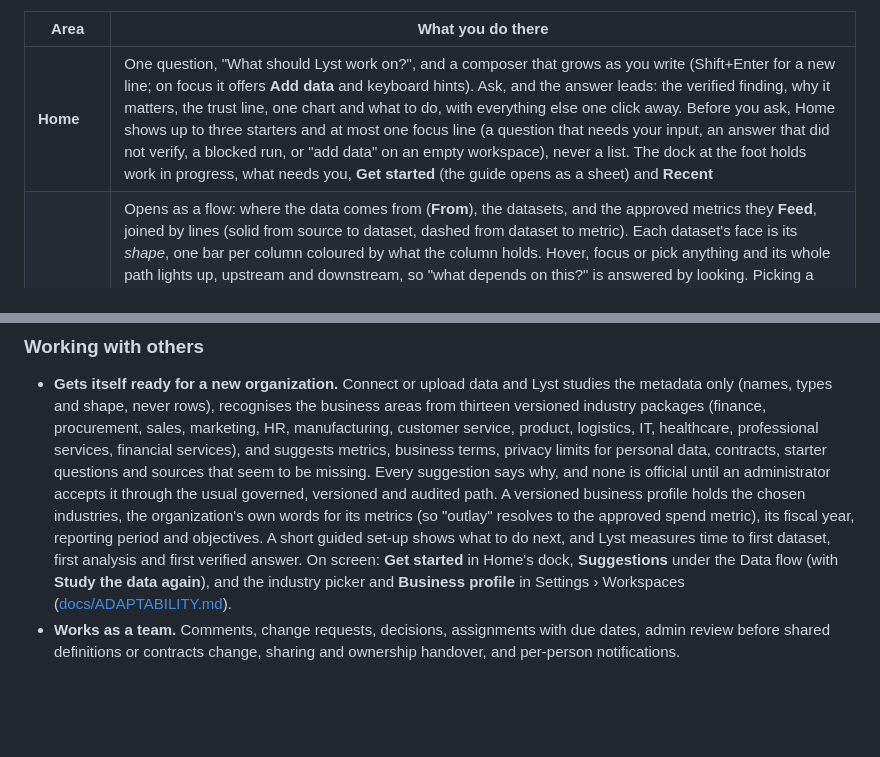
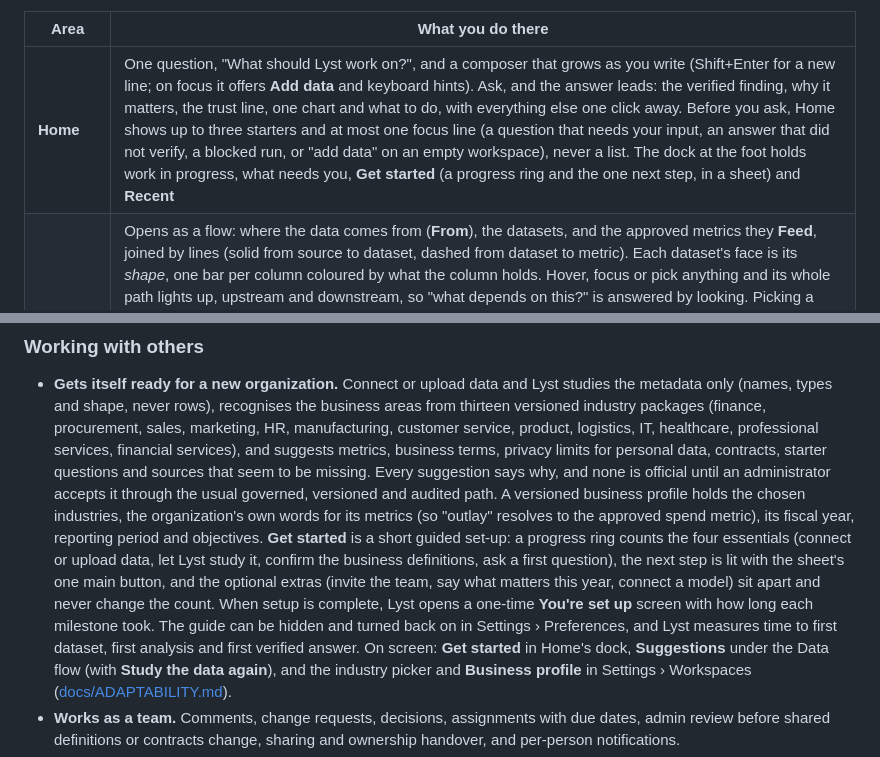
Before and after one commit to MoRohn/lyst, a Markdown page: README.md, 2 parts joined by grey strips. Drawn GitHub-style; blank space fills up the shorter version.

Commit message:
README: the new Get started guide and its You're set up screen (#198)
Co-Authored-By: Claude Opus 5.5 <noreply@anthropic.com>

```diff
--- a/README.md
+++ b/README.md
@@ -117,7 +117,7 @@ words.
 
 | Area | What you do there |
 |---|---|
-| **Home** | One question, "What should Lyst work on?", and a composer that grows as you write (Shift+Enter for a new line; on focus it offers **Add data** and keyboard hints). Ask, and the answer leads: the verified finding, why it matters, the trust line, one chart and what to do, with everything else one click away. Before you ask, Home shows up to three starters and at most one focus line (a question that needs your input, an answer that did not verify, a blocked run, or "add data" on an empty workspace), never a list. The dock at the foot holds work in progress, what needs you, **Get started** (the guide opens as a sheet) and **Recent** |
+| **Home** | One question, "What should Lyst work on?", and a composer that grows as you write (Shift+Enter for a new line; on focus it offers **Add data** and keyboard hints). Ask, and the answer leads: the verified finding, why it matters, the trust line, one chart and what to do, with everything else one click away. Before you ask, Home shows up to three starters and at most one focus line (a question that needs your input, an answer that did not verify, a blocked run, or "add data" on an empty workspace), never a list. The dock at the foot holds work in progress, what needs you, **Get started** (a progress ring and the one next step, in a sheet) and **Recent** |
 | **Data** | Opens as a flow: where the data comes from (**From**), the datasets, and the approved metrics they **Feed**, joined by lines (solid from source to dataset, dashed from dataset to metric). Each dataset's face is its *shape*, one bar per column coloured by what the column holds. Hover, focus or pick anything and its whole path lights up, upstream and downstream, so "what depends on this?" is answered by looking. Picking a dataset opens its panel below with one sentence on it (including the metrics it feeds) and **Explore** (preview, columns, quality, relationships, SQL and contract), **Analyze** (Lyst reads the dataset) and **More** (quality checks, ask about it, build a dataset, activity). Picking a source keeps the flow in view and adds its kind, health and **Manage source**; a metric opens its definition in Brain. Above the flow sit Lyst's one line on the data (a link straight to the quality checks when a dataset needs a look), **Find a dataset**, **Add data** and **More** (Sources, Dashboards, Saved analyses, SQL with a sandboxed **Python** tab, and How the data connects). The keyboard works throughout |
 | **Brain** | Opens on a map of what Lyst knows: metrics, datasets, terms, memories and answers, gathered by kind, with pills to filter and a search that highlights matches. Pick a thing and only its relationships are drawn; a panel says what it is (a metric shows its value and trend), what it connects to (each a step further), and offers **Ask about it** and **Open**. With nothing picked, the panel shows what Lyst learned and used lately. **Work** holds needs you, activity (Running, Done, Stopped, Automatic, Decisions, Published) and recurring work. **More** holds Definitions, Documents, Memory (with memories waiting for review), Graph (with graph runs and the harness) and Specializations, the catalog of 136 kinds of analyst work |
 | **Settings** | Seven sections in one native-style list: **Account** (who you are, your workspaces, personal keys, sign out), **Workspaces** (members, business profile, usage and limits, move or copy), **Connections** (credentials, notifications and webhooks), **Models & Voice**, **Privacy & Security** (the external-model switch, data policy and audit trail), **Preferences** (autonomy, working ahead, event rules, the Get started guide) and **Advanced** (skills, capabilities, evaluation runs, health, backups). Lyst checks the setup itself (no model connected, data not encrypted at rest, a failing health check) and opens the section that fixes it, or says in one quiet line that nothing needs a look. Technical controls such as the full model list and prices, installation policy, who reads what and the full audit trail open as sheets |
@@ -659,8 +666,12 @@ where they point, with Mark all read and "What to tell me about".
   data, contracts, starter questions and sources that seem to be missing. Every suggestion says why, and none is
   official until an administrator accepts it through the usual governed, versioned and audited path. A versioned
   business profile holds the chosen industries, the organization's own words for its metrics (so "outlay"
-  resolves to the approved spend metric), its fiscal year, reporting period and objectives. A short guided set-up
-  shows what to do next, and Lyst measures time to first dataset, first analysis and first verified answer. On
+  resolves to the approved spend metric), its fiscal year, reporting period and objectives. **Get started** is a
+  short guided set-up: a progress ring counts the four essentials (connect or upload data, let Lyst study it,
+  confirm the business definitions, ask a first question), the next step is lit with the sheet's one main button,
+  and the optional extras (invite the team, say what matters this year, connect a model) sit apart and never
+  change the count. When setup is complete, Lyst opens a one-time **You're set up** screen with how long each
+  milestone took. The guide can be hidden and turned back on in Settings › Preferences, and Lyst measures time to first dataset, first analysis and first verified answer. On
   screen: **Get started** in Home's dock, **Suggestions** under the Data flow (with **Study the data again**), and
   the industry picker and **Business profile** in Settings › Workspaces ([docs/ADAPTABILITY.md](docs/ADAPTABILITY.md)).
 * **Works as a team.** Comments, change requests, decisions, assignments with due dates, admin review before
```
Also changed, not shown: other parts of README.md (+7 -0 lines), docs/images/get-started-dark.png (added), docs/images/get-started.png (added).
